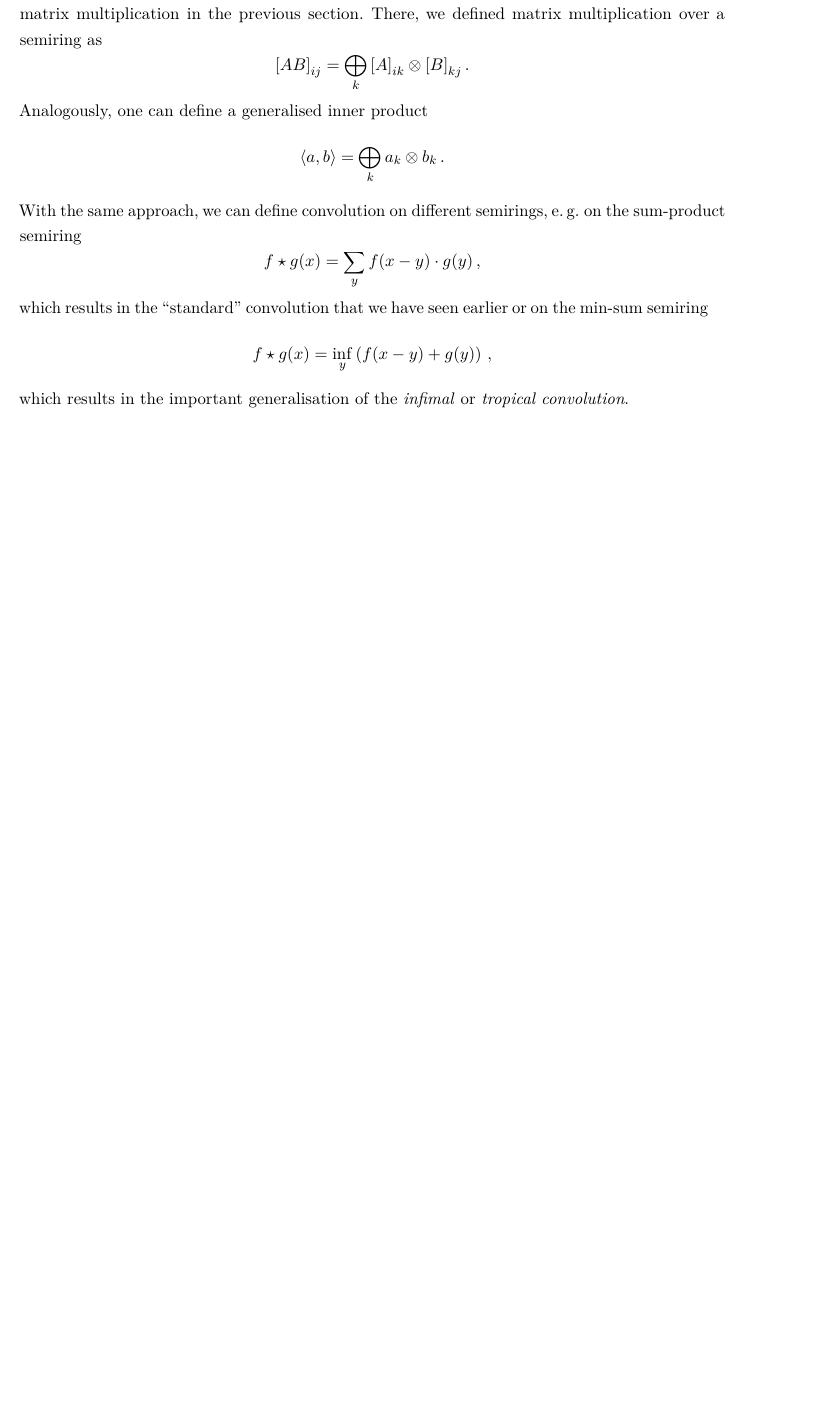
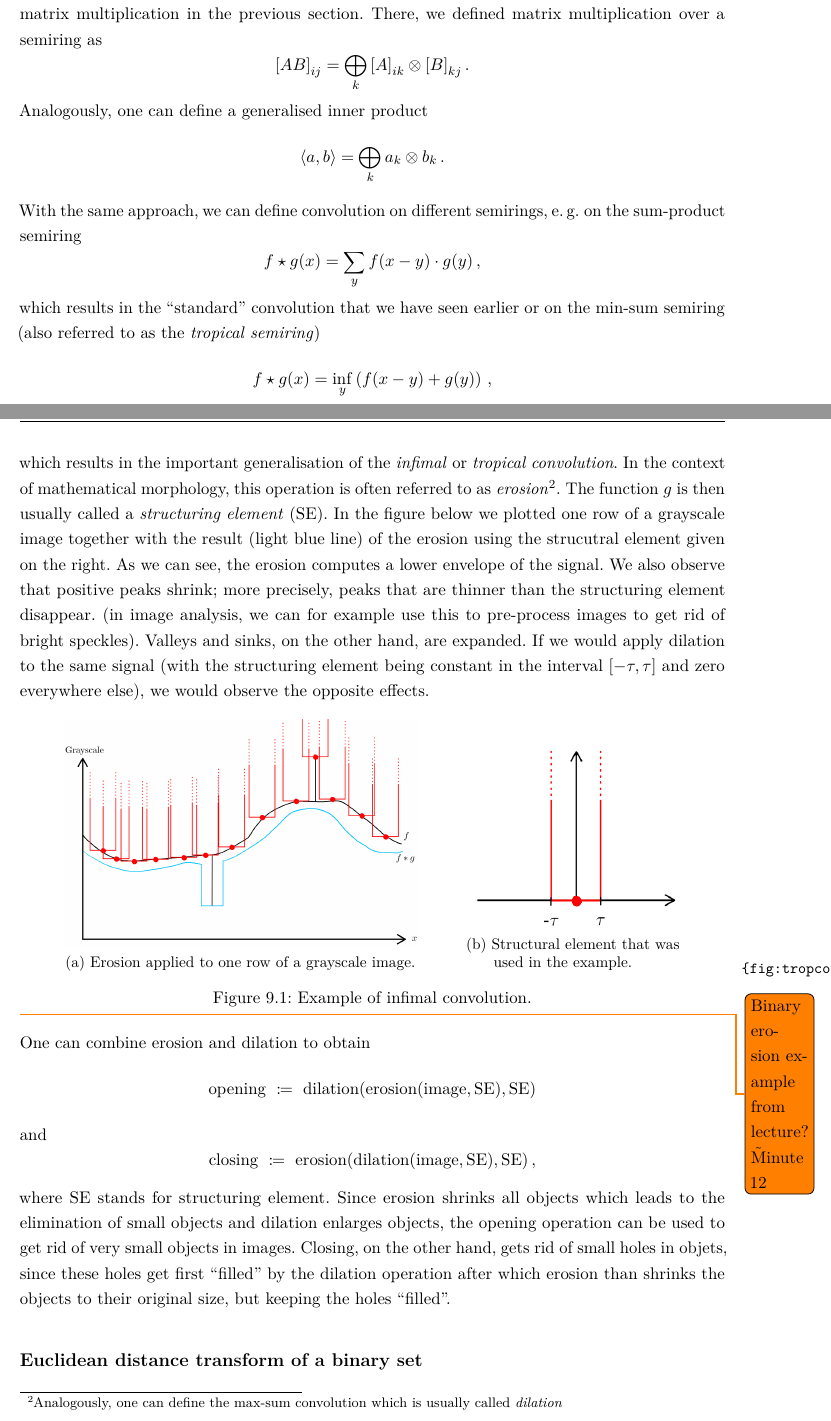
Before and after one commit to nilsfriess/compvis-notes, a LaTeX document (main.tex, which reads Chapters/09.tex): part of page 28 of 37 before the commit and two parts of pages 28 and 29 of 38 after it, the two joined at a grey line, cut so that both start at the same text, the shorter picture padded with empty space. Compiled offline with pdfLaTeX.

Commit message:
Added examples from Chapter09

```diff
--- a/Chapters/09.tex
+++ b/Chapters/09.tex
@@ -463,14 +463,60 @@ semirings, \eg on the sum-product semiring
   f \star g(x) = \sum_y f(x-y) \cdot g(y)\,,
 \end{equation*}
 which results in the ``standard'' convolution that we have seen
-earlier or on the min-sum semiring
+earlier or on the min-sum semiring (also referred to as the
+\emph{tropical semiring})
 \begin{equation*}
   f \star g(x) = \inf_y\left( f(x-y) + g(y)\right)\,,
 \end{equation*}
 which results in the important generalisation of the \emph{infimal} or
-\emph{tropical convolution}.
+\emph{tropical convolution}. In the context of mathematical
+morphology, this operation is often referred to as
+\emph{erosion}\footnote{Analogously, one can define the max-sum
+  convolution which is usually called \emph{dilation}}. The function
+$g$ is then usually called a \emph{structuring element} (SE). In the
+figure below we plotted one row of a grayscale image together with the
+result (light blue line) of the erosion using the strucutral element
+given on the right. As we can see, the erosion computes a lower
+envelope of the signal. We also observe that positive peaks shrink;
+more precisely, peaks that are thinner than the structuring element
+disappear.  (in image analysis, we can for example use this to
+pre-process images to get rid of bright speckles). Valleys and sinks,
+on the other hand, are expanded. If we would apply dilation to the
+same signal (with the structuring element being constant in the
+interval $[-\tau, \tau]$ and zero everywhere else), we would observe
+the opposite effects.
 
+\begin{figure}[htpb]
+  \centering
+  \begin{subfigure}[b]{0.5\textwidth}
+    \includegraphics[width=\textwidth]{Figures/tropical_convolution}
+    \caption{Erosion applied to one row of a grayscale image.}
+  \end{subfigure}\hspace{3em}%
+  \begin{subfigure}[b]{0.3\textwidth}
+    \includegraphics[width=\textwidth]{Figures/structural_element}
+    \caption{Structural element that was used in the example.}
+  \end{subfigure}%
+  \label{fig:tropconv}%
+  \caption{Example of infimal convolution.}%
+\end{figure}
+\todo{Binary erosion example from lecture? \~Minute 12} One can
+combine erosion and dilation to obtain
+\begin{equation*}
+  \text{opening } \coloneqq \text{ dilation}(\text{erosion}(\text{image},\text{SE}),\text{SE})
+\end{equation*}
+and
+\begin{equation*}
+  \text{closing } \coloneqq \text{ erosion}(\text{dilation}(\text{image},\text{SE}),\text{SE})\,,
+\end{equation*}
+where SE stands for structuring element. Since erosion shrinks all
+objects which leads to the elimination of small objects and dilation
+enlarges objects, the opening operation can be used to get rid of very
+small objects in images. Closing, on the other hand, gets rid of small
+holes in objets, since these holes get first ``filled'' by the
+dilation operation after which erosion than shrinks the objects to
+their original size, but keeping the holes ``filled''.
 
+\subsection*{Euclidean distance transform of a binary set}
 
 %%% Local Variables:
 %%% mode: latex
```
Also changed, not shown: Figures/structural_element.png (added), Figures/tropical_convolution.png (added), main.pdf.
